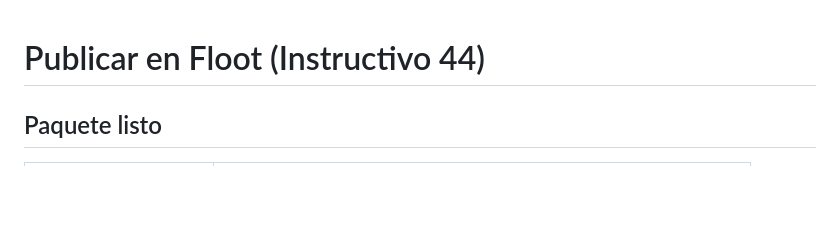
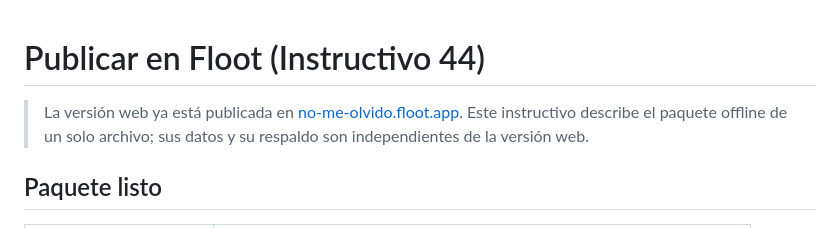
Before and after one commit to OcampoGuillermo/appnomeolvidofloot, a Markdown page: PUBLICAR.md, the part around the change. Rendered like a GitHub page; blank space fills up the shorter version.

```diff
--- a/PUBLICAR.md
+++ b/PUBLICAR.md
@@ -1,4 +1,9 @@
 # Publicar en Floot (Instructivo 44)
+
+> La versión web ya está publicada en
+> [no-me-olvido.floot.app](https://no-me-olvido.floot.app). Este instructivo
+> describe el paquete offline de un solo archivo; sus datos y su respaldo son
+> independientes de la versión web.
 
 ## Paquete listo
 
```
Also changed, not shown: README.md (+9 -0 lines).
